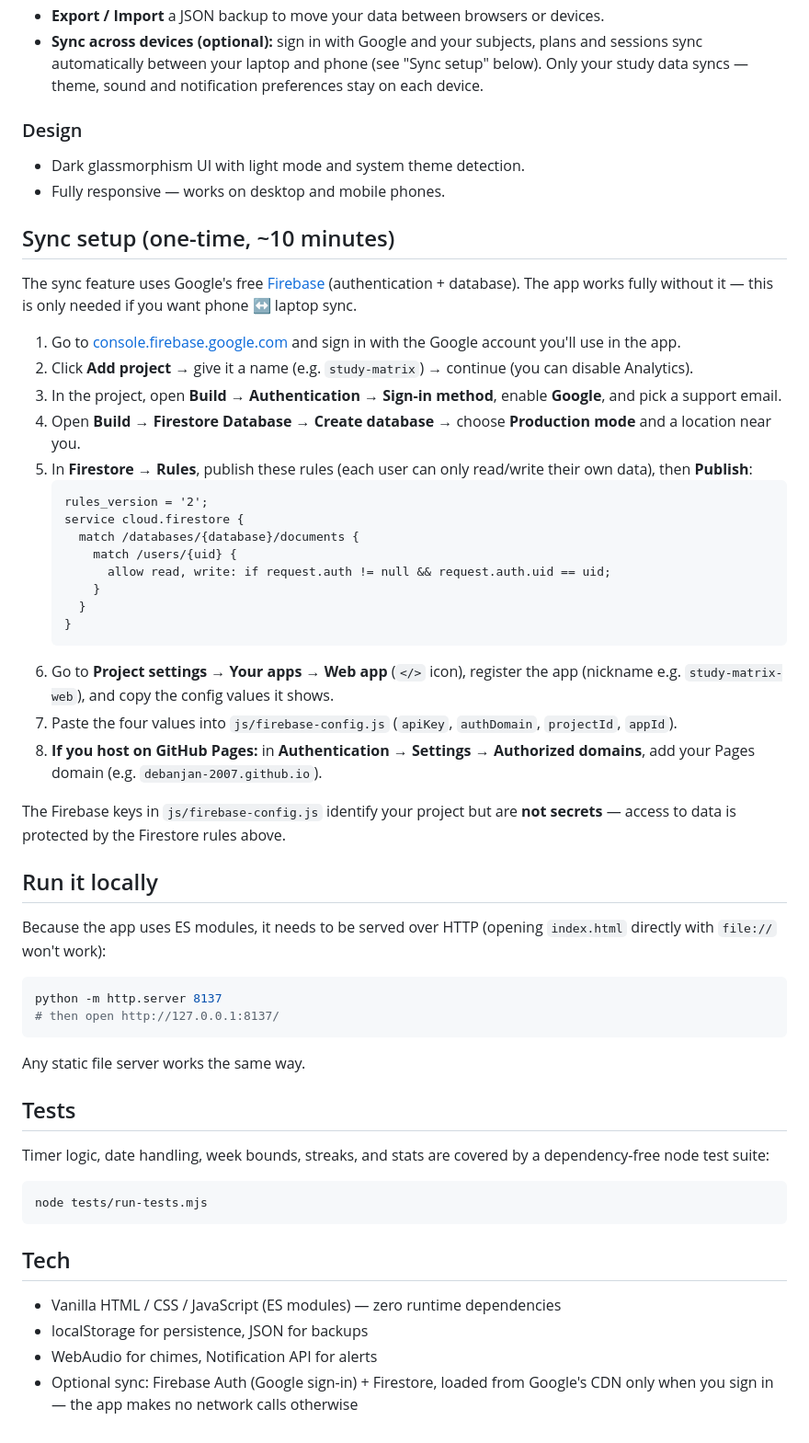
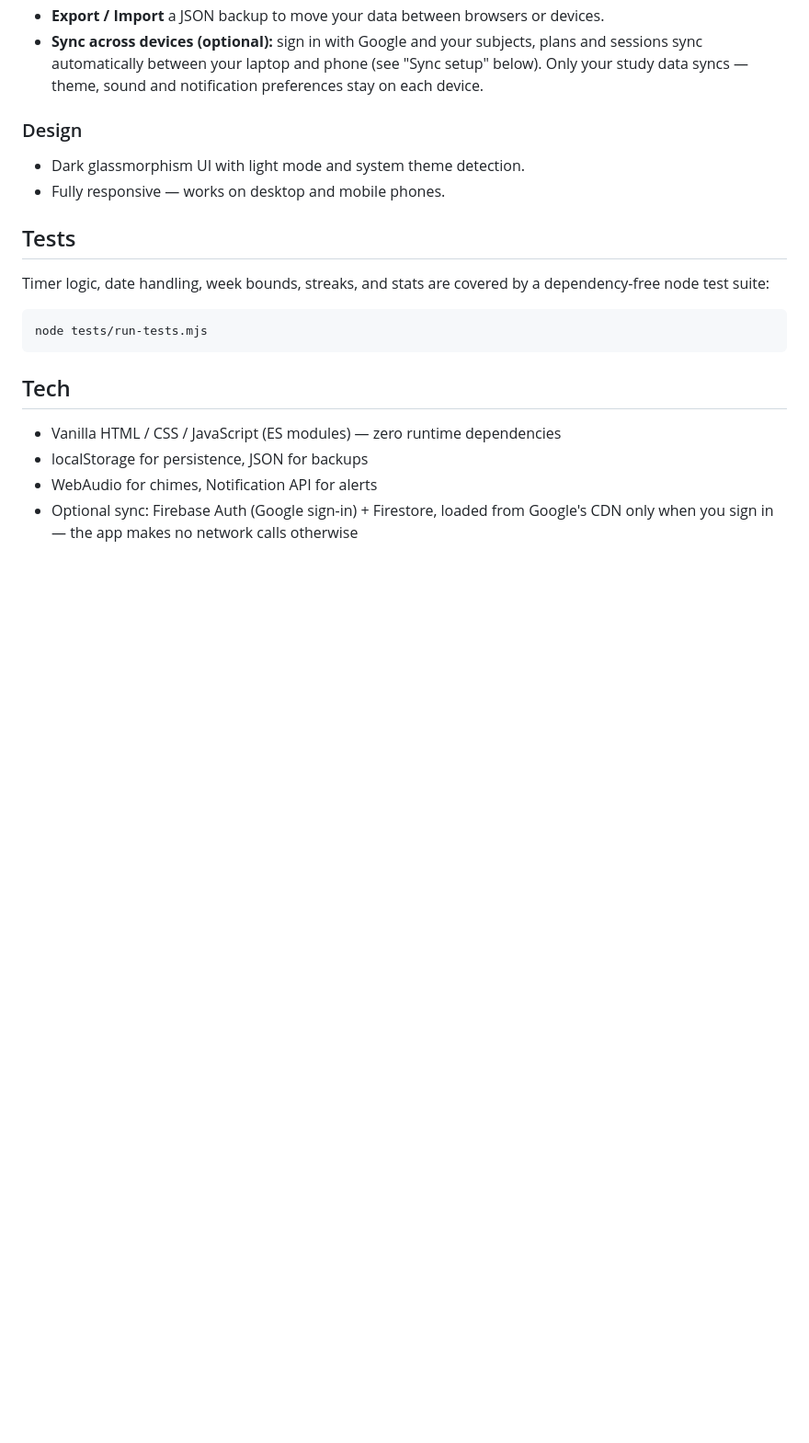
Before and after one commit to Debanjan-2007/Study-Matrix, a Markdown page: README.md, the part around the change. Shown at 92% size. Rendered like a GitHub page; blank space fills up the shorter version.

Commit message:
Remove Firebase sync setup instructions
Removed sync setup instructions for Firebase from README.

````diff
--- a/README.md
+++ b/README.md
@@ -49,42 +49,6 @@ Study Matrix follows this cycle automatically: focus → short rest → focus
 - Dark glassmorphism UI with light mode and system theme detection.
 - Fully responsive — works on desktop and mobile phones.
 
-## Sync setup (one-time, ~10 minutes)
-
-The sync feature uses Google's free [Firebase](https://firebase.google.com) (authentication + database). The app works fully without it — this is only needed if you want phone ↔ laptop sync.
-
-1. Go to [console.firebase.google.com](https://console.firebase.google.com) and sign in with the Google account you'll use in the app.
-2. Click **Add project** → give it a name (e.g. `study-matrix`) → continue (you can disable Analytics).
-3. In the project, open **Build → Authentication → Sign-in method**, enable **Google**, and pick a support email.
-4. Open **Build → Firestore Database → Create database** → choose **Production mode** and a location near you.
-5. In **Firestore → Rules**, publish these rules (each user can only read/write their own data), then **Publish**:
-   ```
-   rules_version = '2';
-   service cloud.firestore {
-     match /databases/{database}/documents {
-       match /users/{uid} {
-         allow read, write: if request.auth != null && request.auth.uid == uid;
-       }
-     }
-   }
-   ```
-6. Go to **Project settings → Your apps → Web app** (`</>` icon), register the app (nickname e.g. `study-matrix-web`), and copy the config values it shows.
-7. Paste the four values into `js/firebase-config.js` (`apiKey`, `authDomain`, `projectId`, `appId`).
-8. **If you host on GitHub Pages:** in **Authentication → Settings → Authorized domains**, add your Pages domain (e.g. `debanjan-2007.github.io`).
-
-The Firebase keys in `js/firebase-config.js` identify your project but are **not secrets** — access to data is protected by the Firestore rules above.
-
-## Run it locally
-
-Because the app uses ES modules, it needs to be served over HTTP (opening `index.html` directly with `file://` won't work):
-
-```bash
-python -m http.server 8137
-# then open http://127.0.0.1:8137/
-```
-
-Any static file server works the same way.
-
 ## Tests
 
 Timer logic, date handling, week bounds, streaks, and stats are covered by a dependency-free node test suite:
````
